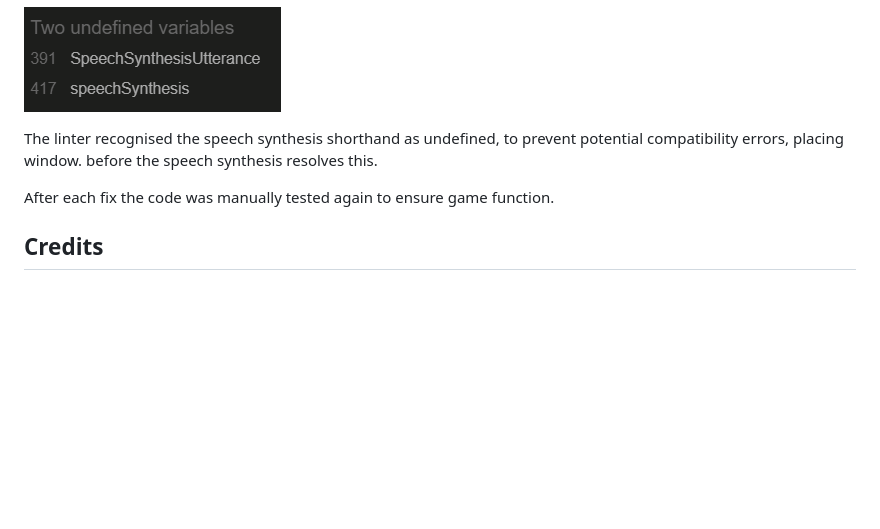
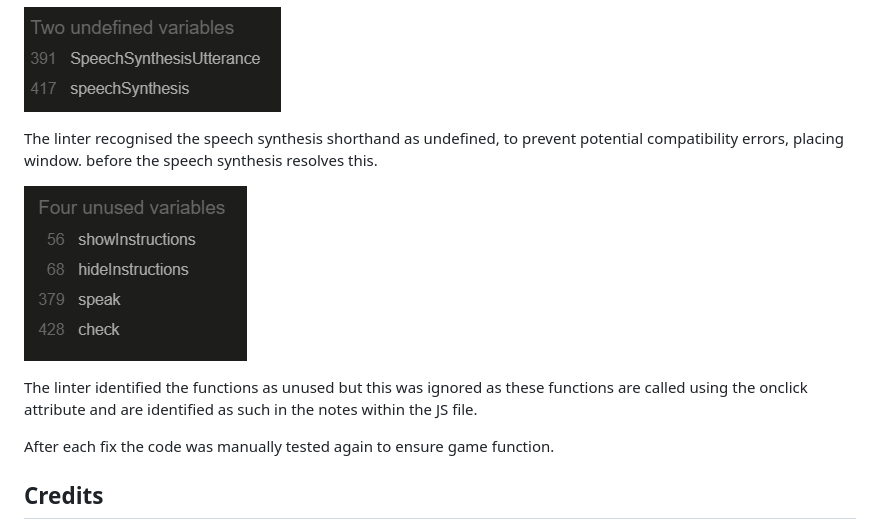
Before and after one commit to Lauren-Mercedes/language-click, a Markdown page: README.md, the part around the change. GitHub-like rendering; pictures changed too: assets/readme-media/unused.png (added); blank space fills up the shorter version.

Commit message:
JS linter unused functions documentation - used via onclicks

```diff
--- a/README.md
+++ b/README.md
@@ -354,6 +354,10 @@ The remaining warnings from JSHint were missing semicolons or unnecessary semico
 
 The linter recognised the speech synthesis shorthand as undefined, to prevent potential compatibility errors, placing window. before the speech synthesis resolves this.
 
+![unused functions](assets/readme-media/unused.png)
+
+The linter identified the functions as unused but this was ignored as these functions are called using the onclick attribute and are identified as such in the notes within the JS file.
+
 After each fix the code was manually tested again to ensure game function.
 
 
```
Also changed, not shown: 1 other file.
